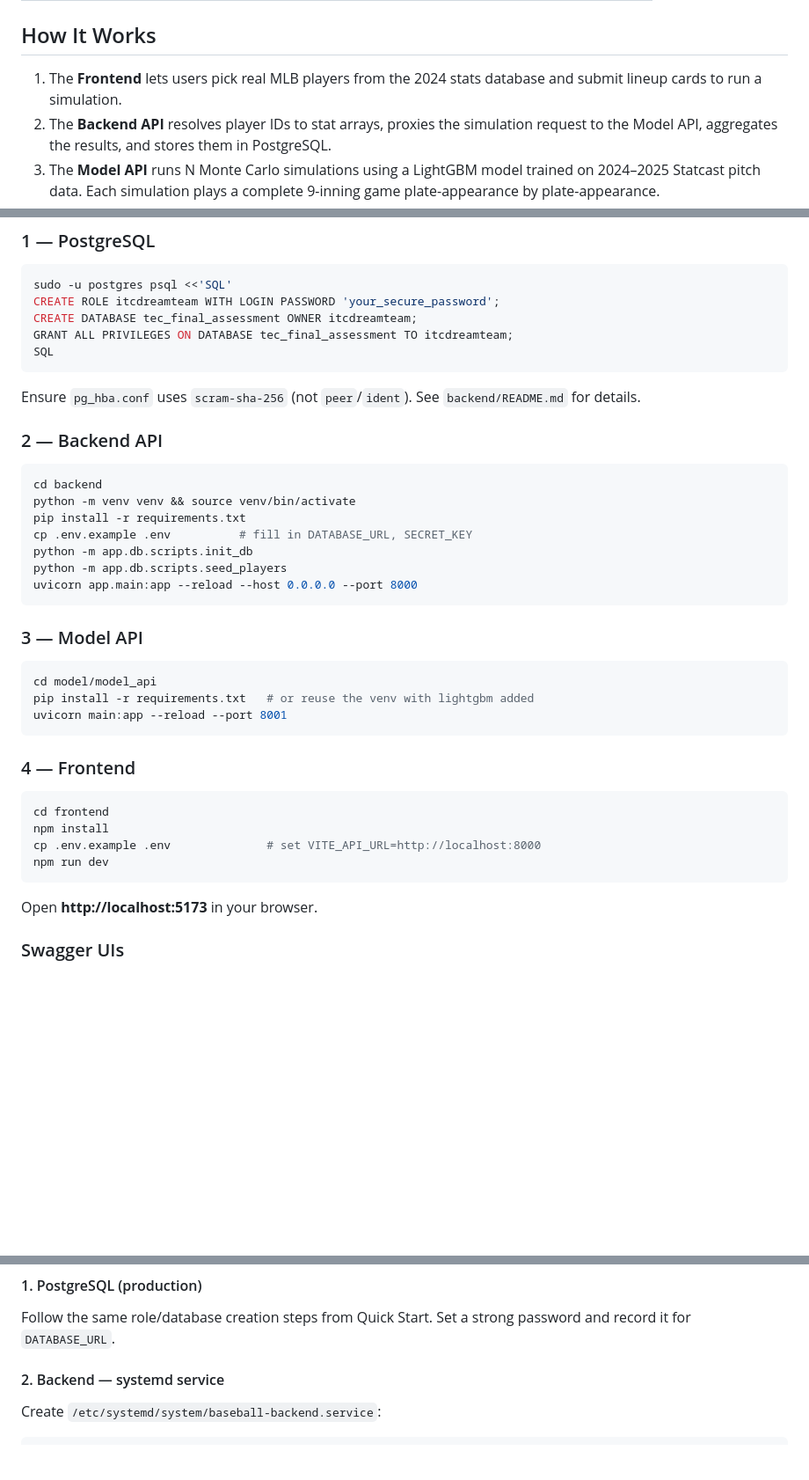
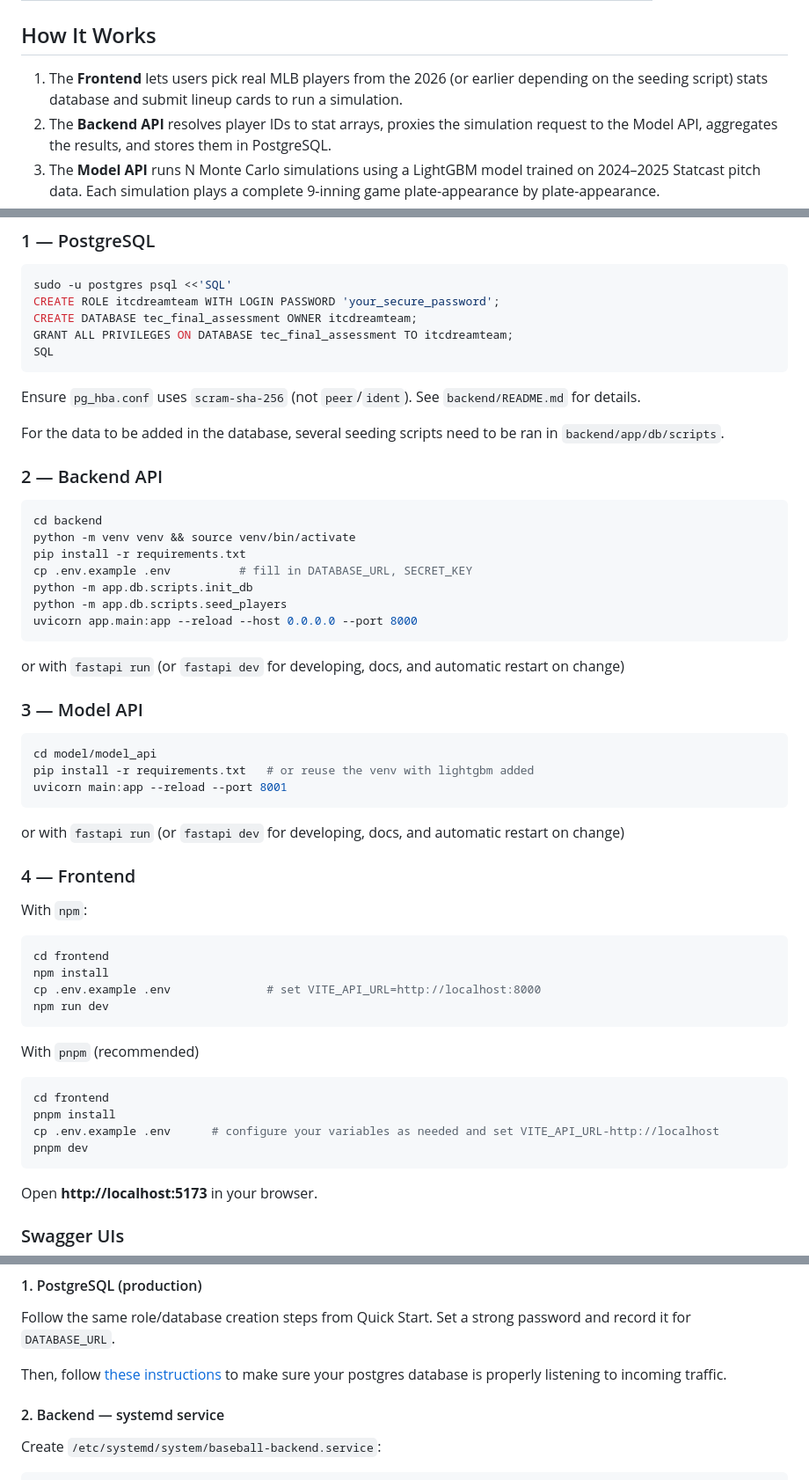
Before and after one commit to BassedWarrior/TEC-Final-Assessment, a Markdown page: README.md, 3 parts joined by grey strips. Shown at 88% size. GitHub-like rendering; blank space fills up the shorter version.

Commit message:
Revise README with team info and setup instructionsupdate root README

````diff
--- a/README.md
+++ b/README.md
@@ -20,7 +21,7 @@ An end-to-end MLB game prediction platform that pairs a LightGBM-based Monte Car
 
 ## How It Works
 
-1. The **Frontend** lets users pick real MLB players from the 2024 stats database and submit lineup cards to run a simulation.
+1. The **Frontend** lets users pick real MLB players from the 2026 (or earlier depending on the seeding script) stats database and submit lineup cards to run a simulation.
 2. The **Backend API** resolves player IDs to stat arrays, proxies the simulation request to the Model API, aggregates the results, and stores them in PostgreSQL.
 3. The **Model API** runs N Monte Carlo simulations using a LightGBM model trained on 2024–2025 Statcast pitch data. Each simulation plays a complete 9-inning game plate-appearance by plate-appearance.
 4. Results (win probability, per-inning averages, hit/HR/strikeout averages) are returned to the frontend for display.
@@ -77,6 +78,8 @@ SQL
 
 Ensure `pg_hba.conf` uses `scram-sha-256` (not `peer`/`ident`). See `backend/README.md` for details.
 
+For the data to be added in the database, several seeding scripts need to be ran in `backend/app/db/scripts`.
+
 ### 2 — Backend API
 
 ```bash
@@ -89,6 +92,8 @@ python -m app.db.scripts.seed_players
 uvicorn app.main:app --reload --host 0.0.0.0 --port 8000
 ```
 
+or with `fastapi run` (or `fastapi dev` for developing, docs, and automatic restart on change)
+
 ### 3 — Model API
 
 ```bash
@@ -97,13 +102,25 @@ pip install -r requirements.txt   # or reuse the venv with lightgbm added
 uvicorn main:app --reload --port 8001
 ```
 
+or with `fastapi run` (or `fastapi dev` for developing, docs, and automatic restart on change)
+
 ### 4 — Frontend
+
+With `npm`:
 
 ```bash
 cd frontend
 npm install
 cp .env.example .env              # set VITE_API_URL=http://localhost:8000
 npm run dev
+```
+
+With `pnpm` (recommended)
+```bash
+cd frontend
+pnpm install
+cp .env.example .env      # configure your variables as needed and set VITE_API_URL-http://localhost
+pnpm dev
 ```
 
 Open **http://localhost:5173** in your browser.
@@ -133,6 +150,8 @@ This section covers deploying all three services on a single Linux VM or on sepa
 #### 1. PostgreSQL (production)
 
 Follow the same role/database creation steps from Quick Start. Set a strong password and record it for `DATABASE_URL`.
+
+Then, follow [these instructions](https://oneuptime.com/blog/post/2026-01-21-postgresql-pg-hba-authentication/view) to make sure your postgres database is properly listening to incoming traffic.
 
 #### 2. Backend — systemd service
 
````
Also changed, not shown: other parts of README.md (+5 -4 lines).
